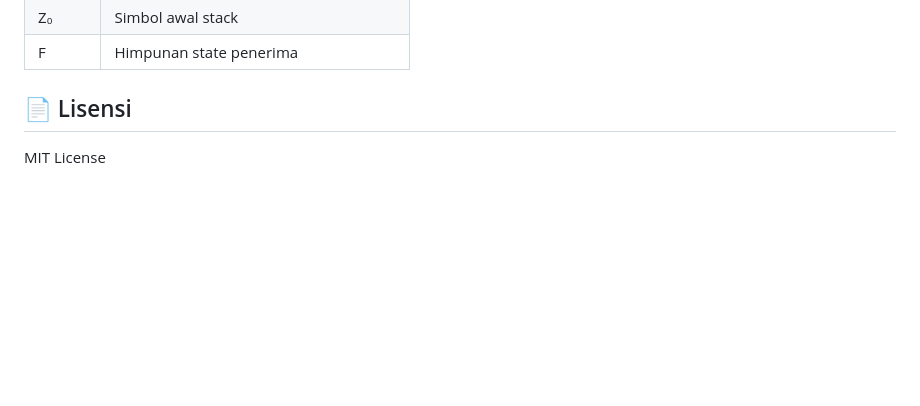
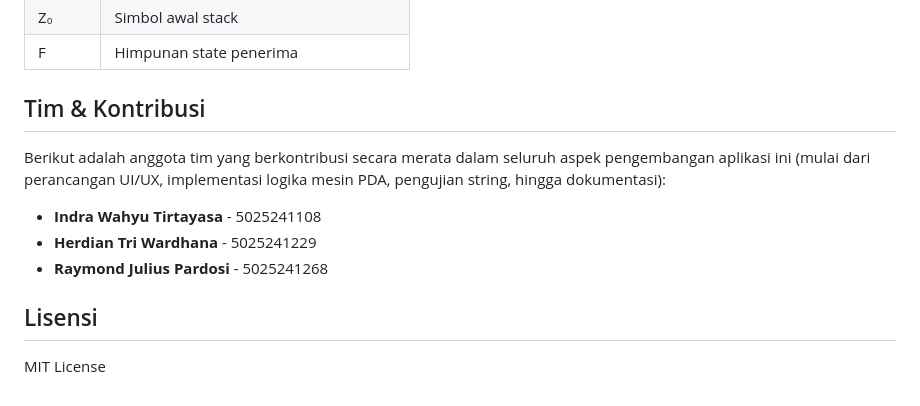
Before and after one commit to Shadow2j/Tugas-Praktikum-3-Otomata, a Markdown page: README.md, the part around one of its changes. GitHub-like rendering; blank space fills up the shorter version.

```diff
--- a/README.md
+++ b/README.md
@@ -122,6 +122,14 @@ Pushdown Automaton (PDA) didefinisikan sebagai **7-tuple**:
 | Z₀ | Simbol awal stack |
 | F | Himpunan state penerima |
 
-## 📄 Lisensi
+## Tim & Kontribusi
+
+Berikut adalah anggota tim yang berkontribusi secara merata dalam seluruh aspek pengembangan aplikasi ini (mulai dari perancangan UI/UX, implementasi logika mesin PDA, pengujian string, hingga dokumentasi):
+
+- **Indra Wahyu Tirtayasa** - 5025241108
+- **Herdian Tri Wardhana** - 5025241229
+- **Raymond Julius Pardosi** - 5025241268
+
+## Lisensi
 
 MIT License
```
Also changed, not shown: other parts of README.md (+7 -7 lines).
